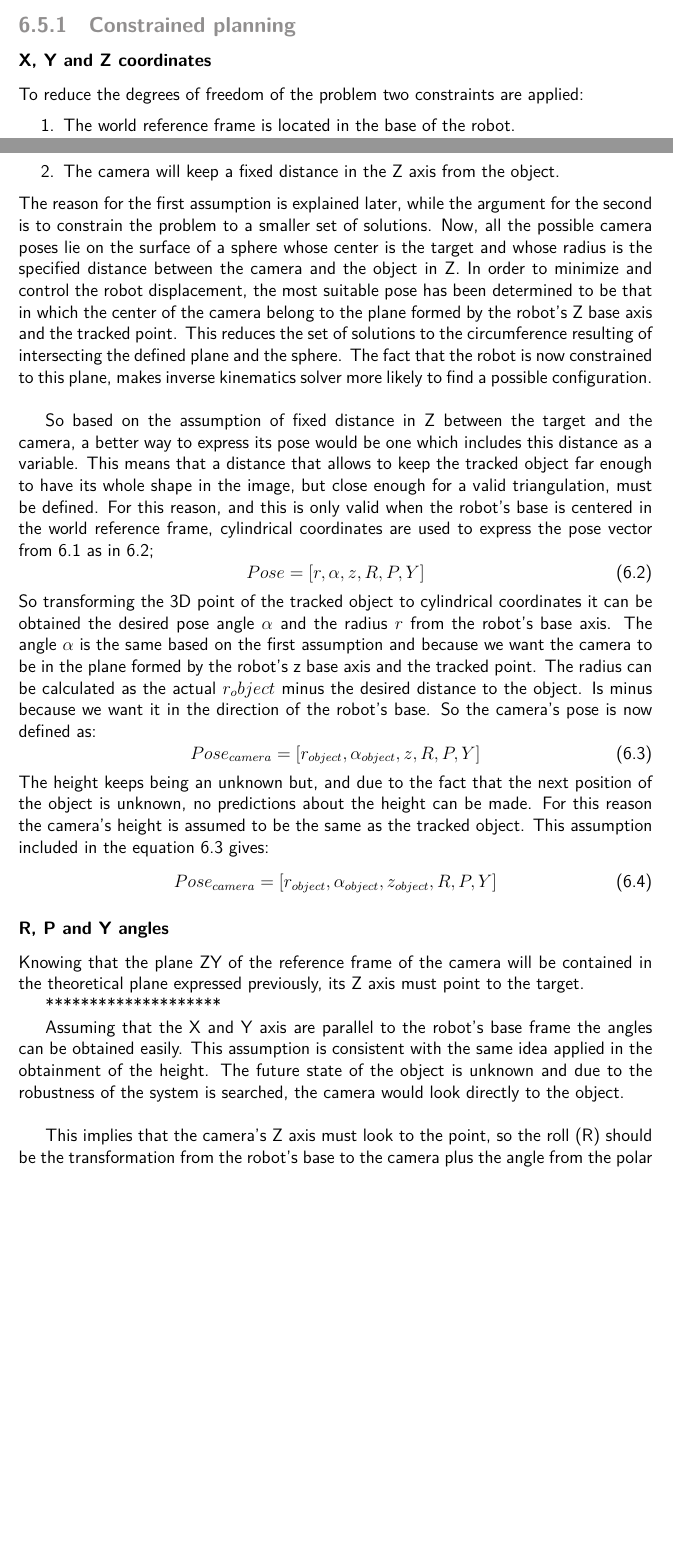
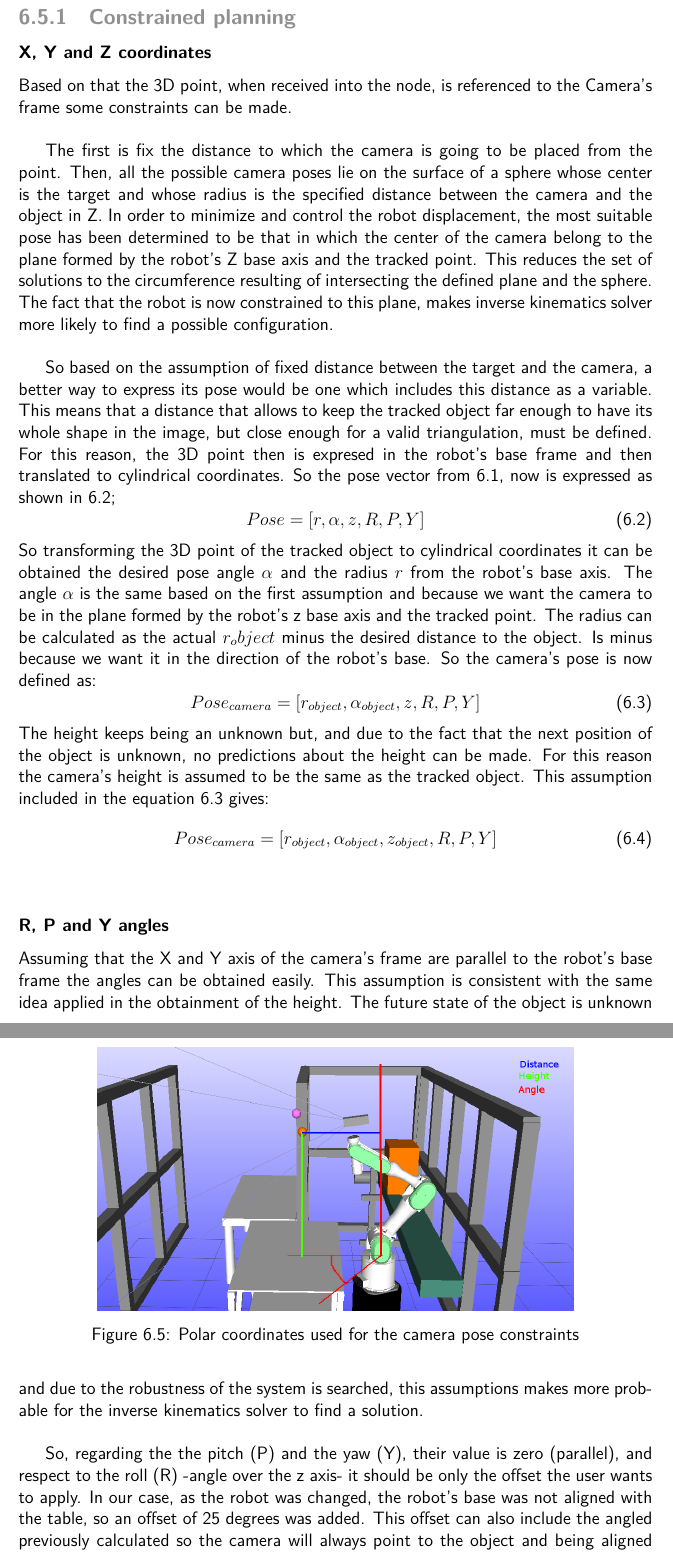
Before and after one commit to RoVi2/report, a LaTeX thesis (report.tex, which reads chapters/path_planning.tex): two parts of pages 20 and 21 of 31 before the commit and two parts of pages 21 and 22 of 32 after it, joined at a grey line, cut so that both start at the same text, the shorter picture padded with empty space. Compiled offline with LuaLaTeX.

Commit message:
Path planning - revision needed

```diff
--- a/chapters/path_planning.tex
+++ b/chapters/path_planning.tex
@@ -104,20 +107,16 @@ In the figure \ref{fig:path_planning_flowchart} the flow diagram of this ROS nod
 	\label{sub:contrained_planning_implementation}
 	\subsubsection{X, Y and Z coordinates} % (fold)
 	\label{subsub:x_y_and_z_coordinates}
-	To reduce the degrees of freedom of the problem two constraints are applied:
-	\begin{enumerate}
-		\item The world reference frame is located in the base of the robot.
-		\item The camera will keep a fixed distance in the Z axis from the object.
-	\end{enumerate}
-	The reason for the first assumption is explained later, while the argument for the second is to constrain the problem to a smaller set of solutions.
-	Now, all the possible camera poses lie on the surface of a sphere whose center is the target and whose radius is the specified distance between the camera and the object in Z.
+	Based on that the 3D point, when received into the node, is referenced to the Camera's frame some constraints can be made.\\
+
+	The first is fix the distance to which the camera is going to be placed from the point. Then, all the possible camera poses lie on the surface of a sphere whose center is the target and whose radius is the specified distance between the camera and the object in Z.
 	In order to minimize and control the robot displacement, the most suitable pose has been determined to be that in which the center of the camera belong to the plane formed by the robot's Z base axis and the tracked point.
 	This reduces the set of solutions to the circumference resulting of intersecting the defined plane and the sphere.
 	The fact that the robot is now constrained to this plane, makes inverse kinematics solver more likely to find a possible configuration.\\
 
-	So based on the assumption of fixed distance in Z between the target and the camera, a better way to express its pose would be one which includes this distance as a variable.
+	So based on the assumption of fixed distance between the target and the camera, a better way to express its pose would be one which includes this distance as a variable.
 	This means that a distance that allows to keep the tracked object far enough to have its whole shape in the image, but close enough for a valid triangulation, must be defined.
-	For this reason, and this is only valid when the robot's base is centered in the world reference frame, cylindrical coordinates are used to express the pose vector from \ref{eq:pose_cartesian_coordinates} as in \ref{eq:pose_polar_coorinates};
+	For this reason, the 3D point then is expresed in the robot's base frame and then translated to cylindrical coordinates. So the pose vector from \ref{eq:pose_cartesian_coordinates}, now is expressed as shown in \ref{eq:pose_polar_coorinates};
 		\begin{equation}
 		\label{eq:pose_polar_coorinates}
 			Pose = [r,\alpha,z,R,P,Y]
@@ -137,21 +136,23 @@ In the figure \ref{fig:path_planning_flowchart} the flow diagram of this ROS nod
 			Pose_{camera} = [r_{object},\alpha_{object},z_{object},R,P,Y]
 		\end{equation}
 	% subsection x_y_and_z_coordinates (end)
+	\begin{figure}[!ht]
+	 	\centering
+	 	\includegraphics[width=0.75\textwidth]{figures/path_planning_constraints}
+	 	\caption{Polar coordinates used for the camera pose constraints}
+	 	\label{fig:path_planning_constraints}
+	 \end{figure}
+
 	\subsubsection{R, P and Y angles} % (fold)
 	\label{subsub:r_p_and_y_angles}
-	Knowing that the plane ZY of the reference frame of the camera will be contained in the theoretical plane expressed previously, its Z axis must point to the target.
+	Assuming that the X and Y axis of the camera's frame are parallel to the robot's base frame the angles can be obtained easily.
+	This assumption is consistent with the same idea applied in the obtainment of the height.
+	The future state of the object is unknown and due to the robustness of the system is searched, this assumptions makes more probable for the inverse kinematics solver to find a solution.\\
 
-	********************
 
-	Assuming that the X and Y axis are parallel to the robot's base frame the angles can be obtained easily.
-	This assumption is consistent with the same idea applied in the obtainment of the height.
-	The future state of the object is unknown and due to the robustness of the system is searched, the camera would look directly to the object.\\
-
-	This implies that the camera's Z axis must look to the point, so the roll (R) should be the transformation from the robot's base to the camera plus the angle from the polar coordinates calculated previously.
-	Regarding the the pitch (P) and the yaw (Y), is more likely to find a valid state solution if these are parallel to the robot's base reference frame.
-	The camera can be put in another alignment than the base which would include an offset in R,P and/or Y, but supposing the axis are aligned, the final camera's pose is:
-
-	******************************
+	So, regarding the the pitch (P) and the yaw (Y), their value is zero (parallel), and respect to the roll (R) -angle over the z axis- it should be only the offset the user wants to apply.
+	In our case, as the robot was changed, the robot's base was not aligned with the table, so an offset of 25 degrees was added.
+	This offset can also include the angled previously calculated so the camera will always point to the object and being aligned with the robot's base axis.
 
 		\begin{equation}
 			\label{eq:cameras_pose}
```
Also changed, not shown: figures/camera_pose_example.png (added), figures/path_planning_constraints.png (added), chapters/path_planning.tex (49 more changed lines), 1 other file.
